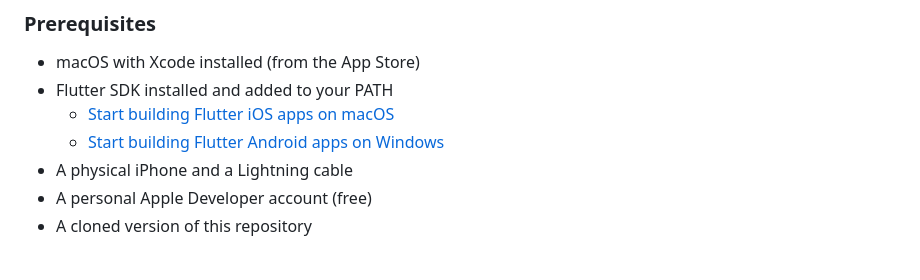
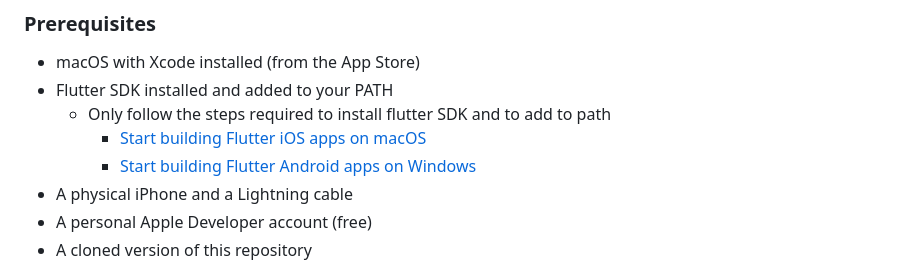
Before and after one commit to ECE-493-Group-9-Capstone/Student-Calendar-App, a Markdown page: README.md, the part around the change. Rendered like a GitHub page.

Commit message:
more changesssss

```diff
--- a/README.md
+++ b/README.md
@@ -20,8 +20,9 @@ Each method is explained in full detail below, including extra setup steps and c
 
 - macOS with Xcode installed (from the App Store)
 - Flutter SDK installed and added to your PATH
-  - [Start building Flutter iOS apps on macOS](https://docs.flutter.dev/get-started/install/macos/mobile-ios)
-  - [Start building Flutter Android apps on Windows](https://docs.flutter.dev/get-started/install/windows/mobile)
+    - Only follow the steps required to install flutter SDK and to add to path
+        - [Start building Flutter iOS apps on macOS](https://docs.flutter.dev/get-started/install/macos/mobile-ios)
+        - [Start building Flutter Android apps on Windows](https://docs.flutter.dev/get-started/install/windows/mobile)
 - A physical iPhone and a Lightning cable
 - A personal Apple Developer account (free)
 - A cloned version of this repository
```
